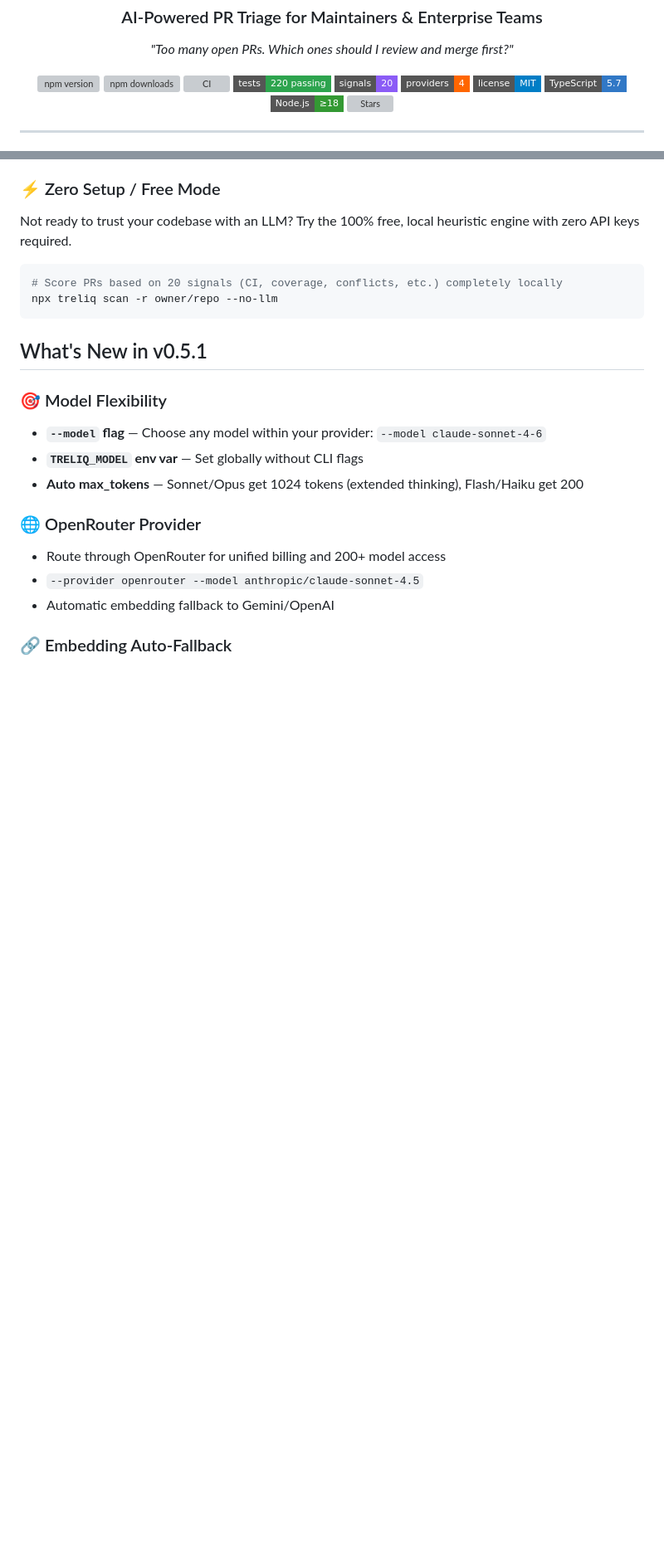
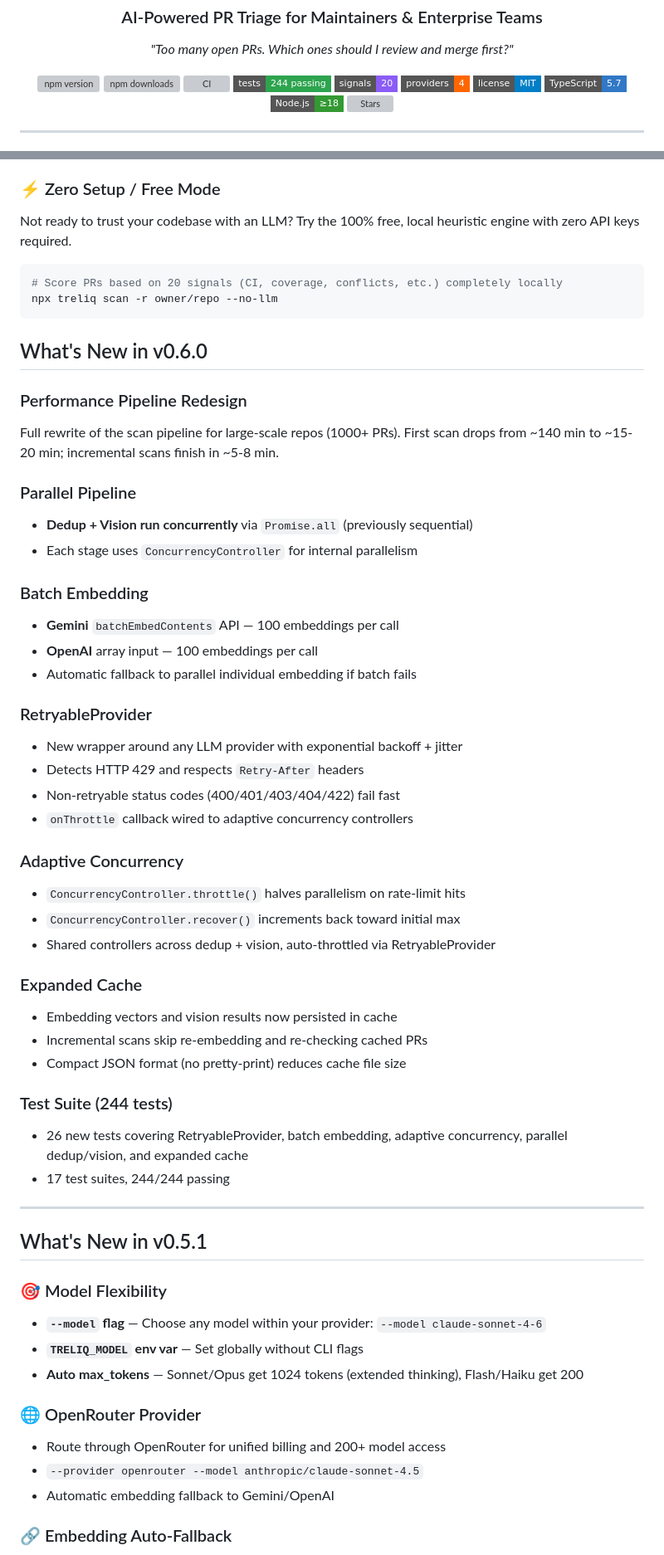
Before and after one commit to mahsumaktas/treliq, a Markdown page: README.md, 2 parts joined by grey strips. Shown at 83% size. Drawn GitHub-style; badges without logos; blank space fills up the shorter version; grey boxes are pictures that could not be loaded.

Commit message:
docs: update README for v0.6.0 pipeline performance release
Co-Authored-By: Claude Opus 4.6 <noreply@anthropic.com>

````diff
--- a/README.md
+++ b/README.md
@@ -12,7 +12,7 @@
   <a href="https://www.npmjs.com/package/treliq"><img src="https://img.shields.io/npm/v/treliq?style=flat-square&color=CB3837&logo=npm" alt="npm version" /></a>
   <a href="https://www.npmjs.com/package/treliq"><img src="https://img.shields.io/npm/dm/treliq?style=flat-square&color=CB3837" alt="npm downloads" /></a>
   <a href="https://github.com/mahsumaktas/treliq/actions"><img src="https://img.shields.io/github/actions/workflow/status/mahsumaktas/treliq/ci.yml?branch=main&style=flat-square" alt="CI" /></a>
-  <img src="https://img.shields.io/badge/tests-220_passing-2DA44E?style=flat-square" alt="Tests" />
+  <img src="https://img.shields.io/badge/tests-244_passing-2DA44E?style=flat-square" alt="Tests" />
   <img src="https://img.shields.io/badge/signals-20-8B5CF6?style=flat-square" alt="20 Signals" />
   <img src="https://img.shields.io/badge/providers-4-FF6600?style=flat-square" alt="4 Providers" />
   <a href="LICENSE"><img src="https://img.shields.io/badge/license-MIT-blue?style=flat-square" alt="License: MIT" /></a>
@@ -46,6 +46,42 @@ Not ready to trust your codebase with an LLM? Try the 100% free, local heuristic
 # Score PRs based on 20 signals (CI, coverage, conflicts, etc.) completely locally
 npx treliq scan -r owner/repo --no-llm
 ```
+
+## What's New in v0.6.0
+
+### Performance Pipeline Redesign
+Full rewrite of the scan pipeline for large-scale repos (1000+ PRs). First scan drops from ~140 min to ~15-20 min; incremental scans finish in ~5-8 min.
+
+### Parallel Pipeline
+- **Dedup + Vision run concurrently** via `Promise.all` (previously sequential)
+- Each stage uses `ConcurrencyController` for internal parallelism
+
+### Batch Embedding
+- **Gemini** `batchEmbedContents` API — 100 embeddings per call
+- **OpenAI** array input — 100 embeddings per call
+- Automatic fallback to parallel individual embedding if batch fails
+
+### RetryableProvider
+- New wrapper around any LLM provider with exponential backoff + jitter
+- Detects HTTP 429 and respects `Retry-After` headers
+- Non-retryable status codes (400/401/403/404/422) fail fast
+- `onThrottle` callback wired to adaptive concurrency controllers
+
+### Adaptive Concurrency
+- `ConcurrencyController.throttle()` halves parallelism on rate-limit hits
+- `ConcurrencyController.recover()` increments back toward initial max
+- Shared controllers across dedup + vision, auto-throttled via RetryableProvider
+
+### Expanded Cache
+- Embedding vectors and vision results now persisted in cache
+- Incremental scans skip re-embedding and re-checking cached PRs
+- Compact JSON format (no pretty-print) reduces cache file size
+
+### Test Suite (244 tests)
+- 26 new tests covering RetryableProvider, batch embedding, adaptive concurrency, parallel dedup/vision, and expanded cache
+- 17 test suites, 244/244 passing
+
+---
 
 ## What's New in v0.5.1
 
````
